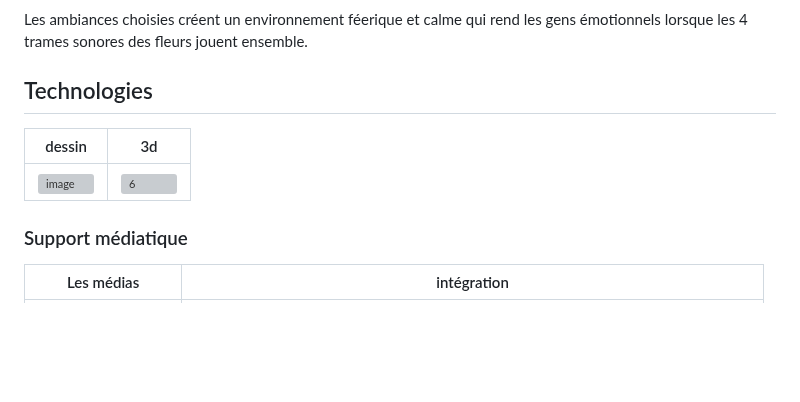
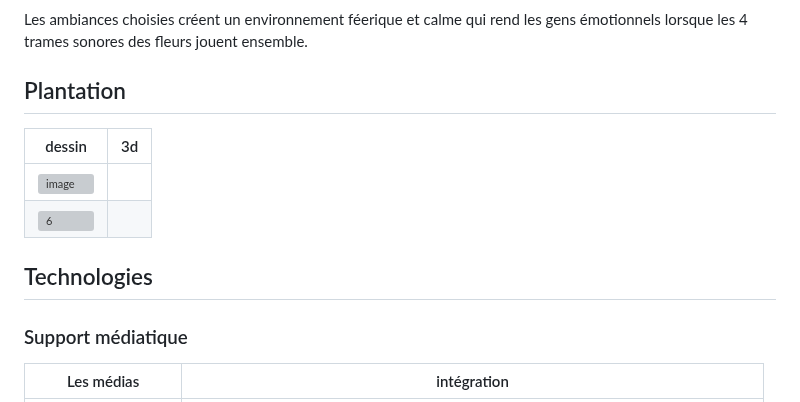
Before and after one commit to cam456/presentation2_projet, a Markdown page: README.md, the part around the change. Rendered like a GitHub page; blank space fills up the shorter version; grey boxes are pictures that could not be loaded.

```diff
--- a/README.md
+++ b/README.md
@@ -67,10 +67,14 @@ L'installation contiendra 4 fleurs de différentes sortes et couleurs afin d'app
 
 Les ambiances choisies créent un environnement féerique et calme qui rend les gens émotionnels lorsque les 4 trames sonores des fleurs jouent ensemble.
 
-## Technologies
+## Plantation
 | dessin | 3d  |
 | -------- | ------- |
-| ![image](https://github.com/user-attachments/assets/7cb1173d-3558-44fa-9516-c0158549121b) | ![6](https://github.com/user-attachments/assets/53428b61-5161-4492-8ed6-1fb8d77b5b71)   |
+| ![image](https://github.com/user-attachments/assets/7cb1173d-3558-44fa-9516-c0158549121b)
+| ![6](https://github.com/user-attachments/assets/53428b61-5161-4492-8ed6-1fb8d77b5b71)   |
+
+## Technologies
+
 
 
 
```
